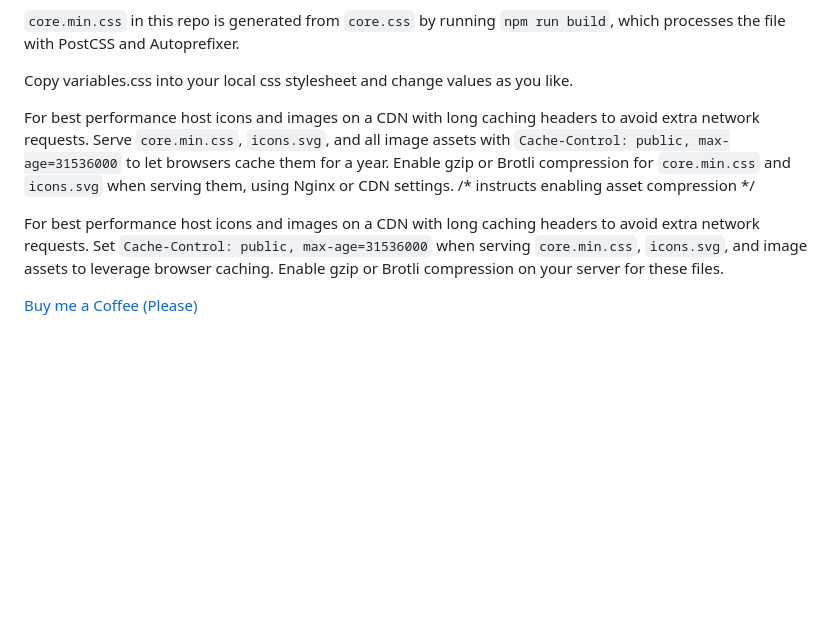
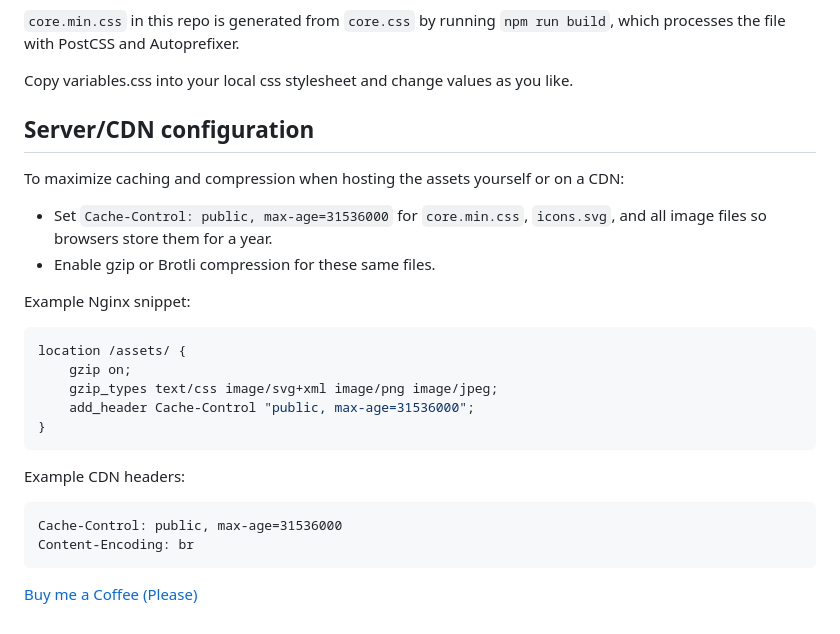
Before and after one commit to Bijikyu/coreCSS, a Markdown page: README.md, the part around the change. Rendered like a GitHub page; blank space fills up the shorter version.

Commit message:
docs: add server caching instructions

````diff
--- a/README.md
+++ b/README.md
@@ -34,13 +34,27 @@ Minified version:
 
 Copy variables.css into your local css stylesheet and change values as you like.
 
+## Server/CDN configuration
 
-For best performance host icons and images on a CDN with long caching headers to avoid extra network requests.
-Serve `core.min.css`, `icons.svg`, and all image assets with `Cache-Control: public, max-age=31536000` to let browsers cache them for a year.
-Enable gzip or Brotli compression for `core.min.css` and `icons.svg` when serving them, using Nginx or CDN settings. /* instructs enabling asset compression */
+To maximize caching and compression when hosting the assets yourself or on a CDN:
 
-For best performance host icons and images on a CDN with long caching headers to avoid extra network requests. Set `Cache-Control: public, max-age=31536000` when serving `core.min.css`, `icons.svg`, and image assets to leverage browser caching.
-Enable gzip or Brotli compression on your server for these files.
+* Set `Cache-Control: public, max-age=31536000` for `core.min.css`, `icons.svg`, and all image files so browsers store them for a year.
+* Enable gzip or Brotli compression for these same files.
+
+Example Nginx snippet:
+```nginx
+location /assets/ {
+    gzip on;
+    gzip_types text/css image/svg+xml image/png image/jpeg;
+    add_header Cache-Control "public, max-age=31536000";
+}
+```
+
+Example CDN headers:
+```text
+Cache-Control: public, max-age=31536000
+Content-Encoding: br
+```
 
 
 <a href="https://www.buymeacoffee.com/bijikyu" target="_blank" rel="noopener noreferrer">Buy me a Coffee (Please)</a>
````
